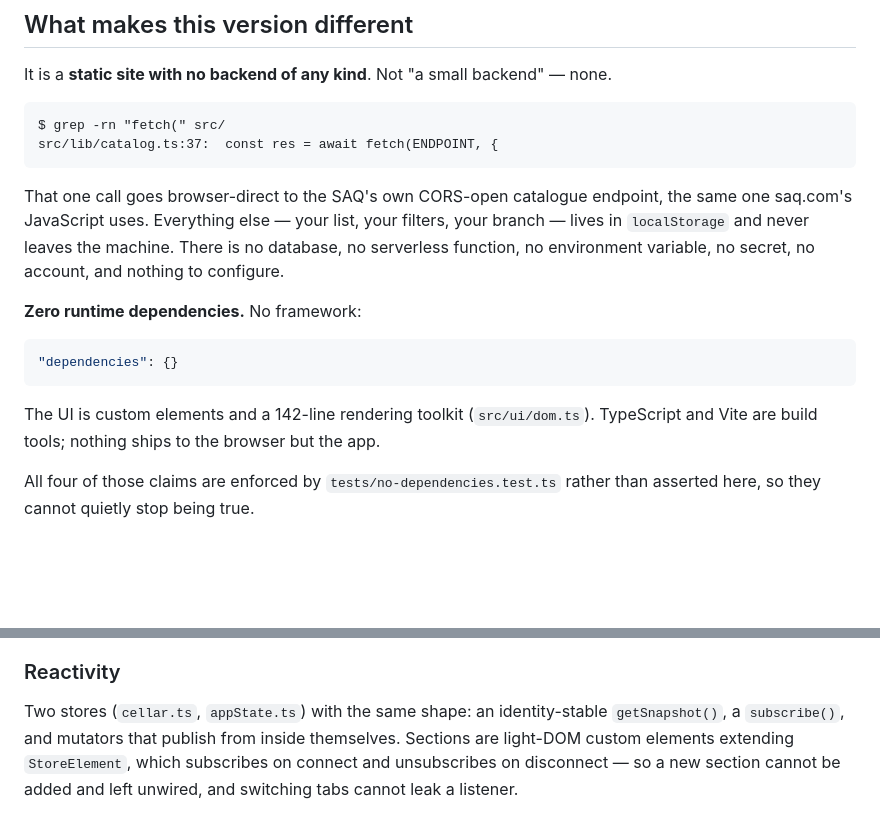
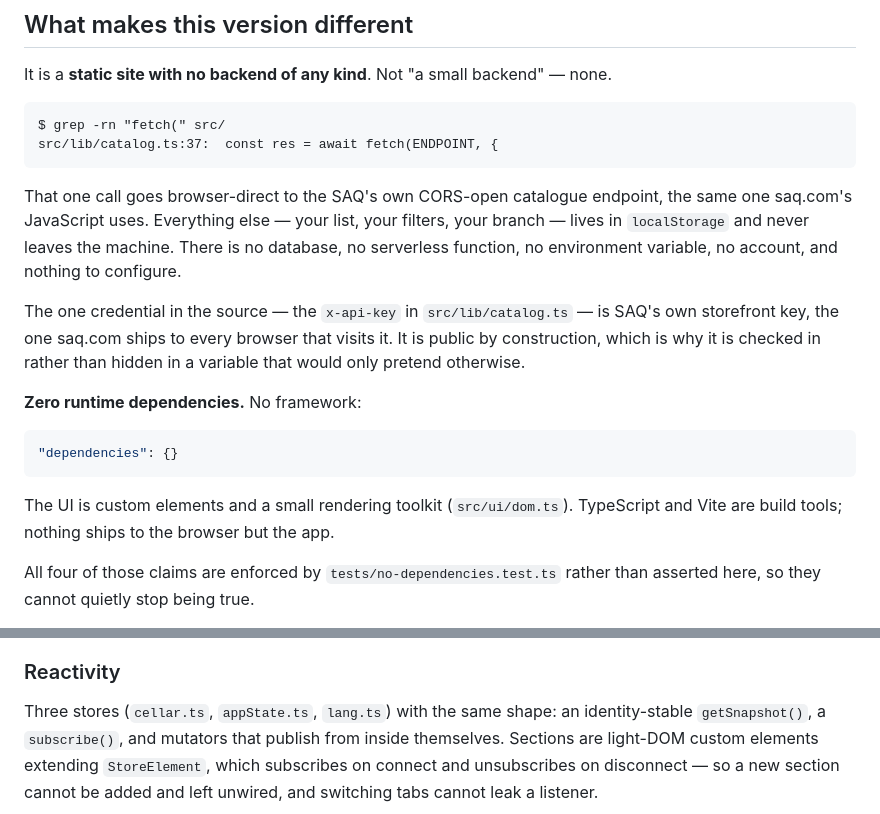
Before and after one commit to raphaelaleixo/anti-etiquette, a Markdown page: README.md, 2 parts joined by grey strips. Drawn GitHub-style; blank space fills up the shorter version.

Commit message:
Correct three claims in the README that had drifted
The rendering toolkit is no longer 142 lines, there are three stores rather
than two, and "no secret" invited a reader to grep, find an x-api-key and
conclude the page was lying. It is SAQ's own storefront key — public by
construction, which is now what the README says and the reason it is checked
in rather than hidden in a variable that would only pretend otherwise.

````diff
--- a/README.md
+++ b/README.md
@@ -20,7 +20,12 @@ That one call goes browser-direct to the SAQ's own CORS-open catalogue
 endpoint, the same one saq.com's JavaScript uses. Everything else — your list,
 your filters, your branch — lives in `localStorage` and never leaves the
 machine. There is no database, no serverless function, no environment
-variable, no secret, no account, and nothing to configure.
+variable, no account, and nothing to configure.
+
+The one credential in the source — the `x-api-key` in `src/lib/catalog.ts` —
+is SAQ's own storefront key, the one saq.com ships to every browser that
+visits it. It is public by construction, which is why it is checked in rather
+than hidden in a variable that would only pretend otherwise.
 
 **Zero runtime dependencies.** No framework:
 
@@ -28,7 +33,7 @@ variable, no secret, no account, and nothing to configure.
 "dependencies": {}
 ```
 
-The UI is custom elements and a 142-line rendering toolkit
+The UI is custom elements and a small rendering toolkit
 (`src/ui/dom.ts`). TypeScript and Vite are build tools; nothing ships to the
 browser but the app.
 
@@ -106,7 +111,7 @@ rather not be offered again.
 
 ### Reactivity
 
-Two stores (`cellar.ts`, `appState.ts`) with the same shape: an
+Three stores (`cellar.ts`, `appState.ts`, `lang.ts`) with the same shape: an
 identity-stable `getSnapshot()`, a `subscribe()`, and mutators that publish
 from inside themselves. Sections are light-DOM custom elements extending
 `StoreElement`, which subscribes on connect and unsubscribes on disconnect —
````
